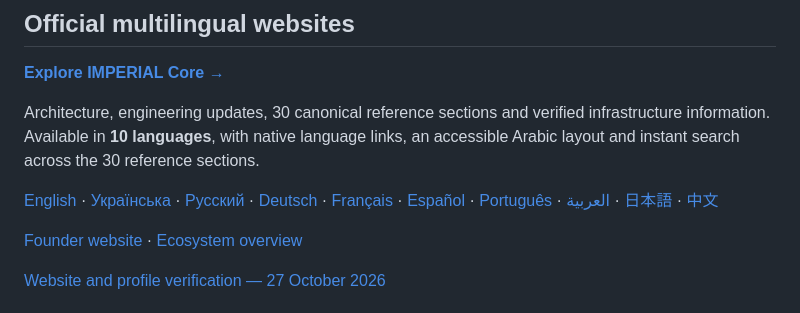
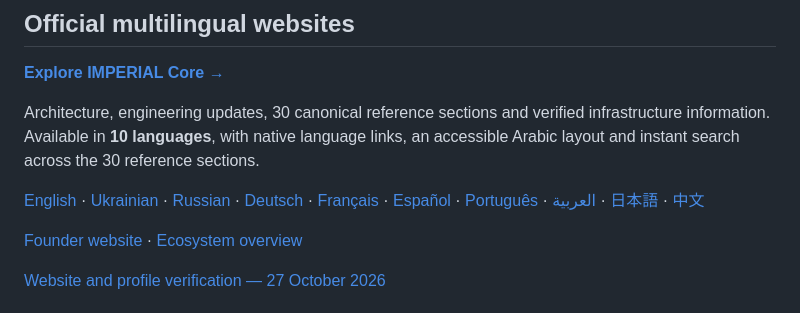
Before and after one commit to oromaskevic23-cmd/oromaskevic23-cmd, a Markdown page: README.md, the part around the change. Drawn GitHub-style.

Commit message:
docs: standardize active GitHub README to English-only

```diff
--- a/README.md
+++ b/README.md
@@ -18,7 +18,7 @@ I design governed AI systems: professional agent teams, verifiable software engi
 
 Architecture, engineering updates, 30 canonical reference sections and verified infrastructure information. Available in **10 languages**, with native language links, an accessible Arabic layout and instant search across the 30 reference sections.
 
-<p><a href="https://oromaskevic23-cmd.github.io/IMPERIAL-Core-Public/reference/">English</a> · <a href="https://oromaskevic23-cmd.github.io/IMPERIAL-Core-Public/reference/uk/">Українська</a> · <a href="https://oromaskevic23-cmd.github.io/IMPERIAL-Core-Public/reference/ru/">Русский</a> · <a href="https://oromaskevic23-cmd.github.io/IMPERIAL-Core-Public/reference/de-CH/">Deutsch</a> · <a href="https://oromaskevic23-cmd.github.io/IMPERIAL-Core-Public/reference/fr/">Français</a> · <a href="https://oromaskevic23-cmd.github.io/IMPERIAL-Core-Public/reference/es/">Español</a> · <a href="https://oromaskevic23-cmd.github.io/IMPERIAL-Core-Public/reference/pt/">Português</a> · <a href="https://oromaskevic23-cmd.github.io/IMPERIAL-Core-Public/reference/ar/">العربية</a> · <a href="https://oromaskevic23-cmd.github.io/IMPERIAL-Core-Public/reference/ja/">日本語</a> · <a href="https://oromaskevic23-cmd.github.io/IMPERIAL-Core-Public/reference/zh/">中文</a></p>
+<p><a href="https://oromaskevic23-cmd.github.io/IMPERIAL-Core-Public/reference/">English</a> · <a href="https://oromaskevic23-cmd.github.io/IMPERIAL-Core-Public/reference/uk/">Ukrainian</a> · <a href="https://oromaskevic23-cmd.github.io/IMPERIAL-Core-Public/reference/ru/">Russian</a> · <a href="https://oromaskevic23-cmd.github.io/IMPERIAL-Core-Public/reference/de-CH/">Deutsch</a> · <a href="https://oromaskevic23-cmd.github.io/IMPERIAL-Core-Public/reference/fr/">Français</a> · <a href="https://oromaskevic23-cmd.github.io/IMPERIAL-Core-Public/reference/es/">Español</a> · <a href="https://oromaskevic23-cmd.github.io/IMPERIAL-Core-Public/reference/pt/">Português</a> · <a href="https://oromaskevic23-cmd.github.io/IMPERIAL-Core-Public/reference/ar/">العربية</a> · <a href="https://oromaskevic23-cmd.github.io/IMPERIAL-Core-Public/reference/ja/">日本語</a> · <a href="https://oromaskevic23-cmd.github.io/IMPERIAL-Core-Public/reference/zh/">中文</a></p>
 
 [Founder website](https://oromaskevic23-cmd.github.io/oromaskevic23-cmd/) · [Ecosystem overview](https://oromaskevic23-cmd.github.io/IMPERIAL-Core-Public/)
 
```
